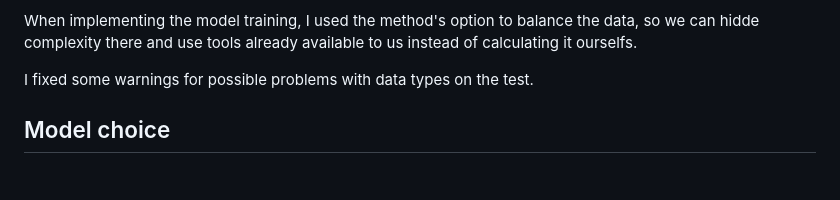
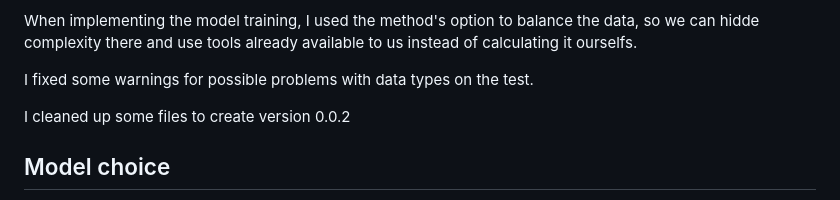
Before and after one commit to rodo-nunez-globant/advana-desafio-mle-master_rodo, a Markdown page: docs/challenge.md, the part around the change. Drawn GitHub-style; blank space fills up the shorter version.

Commit message:
comment after cleaning

```diff
--- a/docs/challenge.md
+++ b/docs/challenge.md
@@ -39,6 +39,8 @@ I created a main section for the model.py script to test the end-to-end pipeline
 When implementing the model training, I used the method's option to balance the data, so we can hidde complexity there and use tools already available to us instead of calculating it ourselfs.
 
 I fixed some warnings for possible problems with data types on the test.
+
+I cleaned up some files to create version 0.0.2
 
 ## Model choice
 
```
